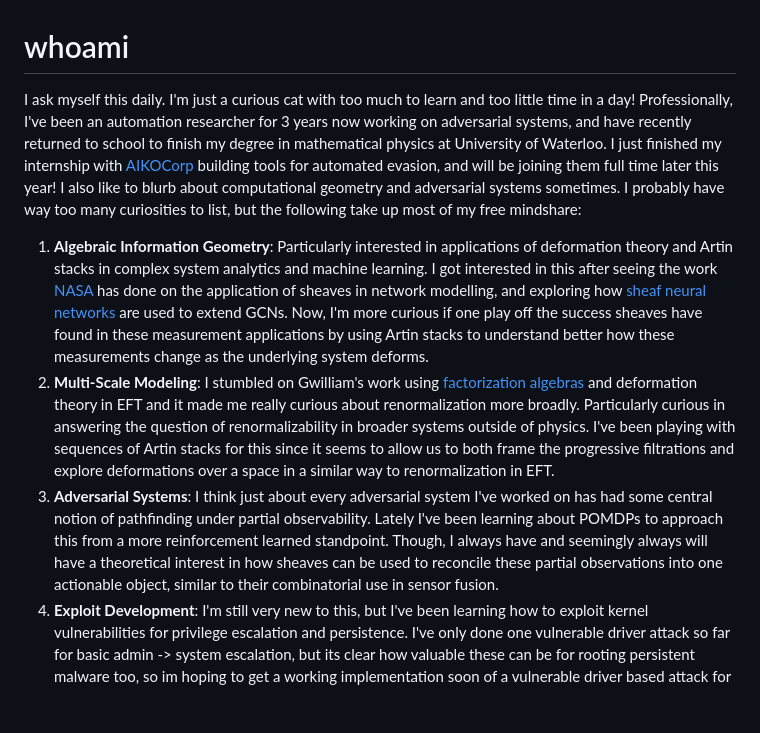
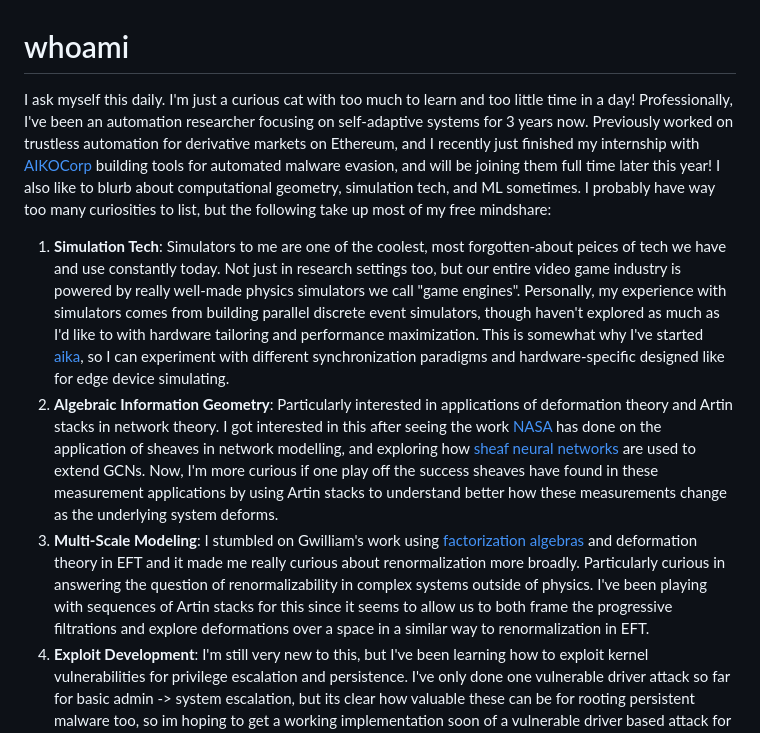
Before and after one commit to FiberedSkies/fibered-cat, a Markdown page: content/about.md, the part around the change. Drawn GitHub-style; blank space fills up the shorter version.

```diff
--- a/content/about.md
+++ b/content/about.md
@@ -1,9 +1,9 @@
 # whoami
-I ask myself this daily. I'm just a curious cat with too much to learn and too little time in a day! Professionally, I've been an automation researcher for 3 years now working on adversarial systems, and have recently returned to school to finish my degree in mathematical physics at University of Waterloo. I just finished my internship with [AIKOCorp](https://aikocorp.ai/) building tools for automated evasion, and will be joining them full time later this year! I also like to blurb about computational geometry and adversarial systems sometimes. I probably have way too many curiosities to list, but the following take up most of my free mindshare:
+I ask myself this daily. I'm just a curious cat with too much to learn and too little time in a day! Professionally, I've been an automation researcher focusing on self-adaptive systems for 3 years now. Previously worked on trustless automation for derivative markets on Ethereum, and I recently just finished my internship with [AIKOCorp](https://aikocorp.ai/) building tools for automated malware evasion, and will be joining them full time later this year! I also like to blurb about computational geometry, simulation tech, and ML sometimes. I probably have way too many curiosities to list, but the following take up most of my free mindshare:
 
- 1. **Algebraic Information Geometry**: Particularly interested in applications of deformation theory and Artin stacks in complex system analytics and machine learning. I got interested in this after seeing the work [NASA](https://ntrs.nasa.gov/api/citations/20220002277/downloads/AeroConf_2022___Sheaves_for_Routing_in_DTN%20--%202022-02-25.pdf) has done on the application of sheaves in network modelling, and exploring how [sheaf neural networks](https://arxiv.org/abs/2012.06333) are used to extend GCNs. Now, I'm more curious if one play off the success sheaves have found in these measurement applications by using Artin stacks to understand better how these measurements change as the underlying system deforms.
- 2. **Multi-Scale Modeling**: I stumbled on Gwilliam's work using [factorization algebras](https://arxiv.org/abs/2310.06137) and deformation theory in EFT and it made me really curious about renormalization more broadly. Particularly curious in answering the question of renormalizability in broader systems outside of physics. I've been playing with sequences of Artin stacks for this since it seems to allow us to both frame the progressive filtrations and explore deformations over a space in a similar way to renormalization in EFT.
- 3. **Adversarial Systems**: I think just about every adversarial system I've worked on has had some central notion of pathfinding under partial observability. Lately I've been learning about POMDPs to approach this from a more reinforcement learned standpoint. Though, I always have and seemingly always will have a theoretical interest in how sheaves can be used to reconcile these partial observations into one actionable object, similar to their combinatorial use in sensor fusion.
+ 1. **Simulation Tech**: Simulators to me are one of the coolest, most forgotten-about peices of tech we have and use constantly today. Not just in research settings too, but our entire video game industry is powered by really well-made physics simulators we call "game engines". Personally, my experience with simulators comes from building parallel discrete event simulators, though haven't explored as much as I'd like to with hardware tailoring and performance maximization. This is somewhat why I've started [aika](https://github.com/FiberedSkies/aika), so I can experiment with different synchronization paradigms and hardware-specific designed like for edge device simulating.
+ 1. **Algebraic Information Geometry**: Particularly interested in applications of deformation theory and Artin stacks in network theory. I got interested in this after seeing the work [NASA](https://ntrs.nasa.gov/api/citations/20220002277/downloads/AeroConf_2022___Sheaves_for_Routing_in_DTN%20--%202022-02-25.pdf) has done on the application of sheaves in network modelling, and exploring how [sheaf neural networks](https://arxiv.org/abs/2012.06333) are used to extend GCNs. Now, I'm more curious if one play off the success sheaves have found in these measurement applications by using Artin stacks to understand better how these measurements change as the underlying system deforms.
+ 2. **Multi-Scale Modeling**: I stumbled on Gwilliam's work using [factorization algebras](https://arxiv.org/abs/2310.06137) and deformation theory in EFT and it made me really curious about renormalization more broadly. Particularly curious in answering the question of renormalizability in complex systems outside of physics. I've been playing with sequences of Artin stacks for this since it seems to allow us to both frame the progressive filtrations and explore deformations over a space in a similar way to renormalization in EFT.
  4. **Exploit Development**: I'm still very new to this, but I've been learning how to exploit kernel vulnerabilities for privilege escalation and persistence. I've only done one vulnerable driver attack so far for basic admin -> system escalation, but its clear how valuable these can be for rooting persistent malware too, so im hoping to get a working implementation soon of a vulnerable driver based attack for gaining peristent privileged access. For evasion curiosities, I'm starting to explore algebraic methods for polymorphism, this seems to be something that should be possible albeit finicky as heck.
  5. **Adversarial Machine Learning**: My main interest here is in exploring model RE. Model RE has a really interesting framing as a tomography problem that makes me suspect you can take a functional/signal based approach to reverse engineering here based on inputs/outputs. Still feeling my way around the basic tomography aspect first but I also think this suggest there is inherently a potential for geometric methods as well like clifford analysis.
 
```
